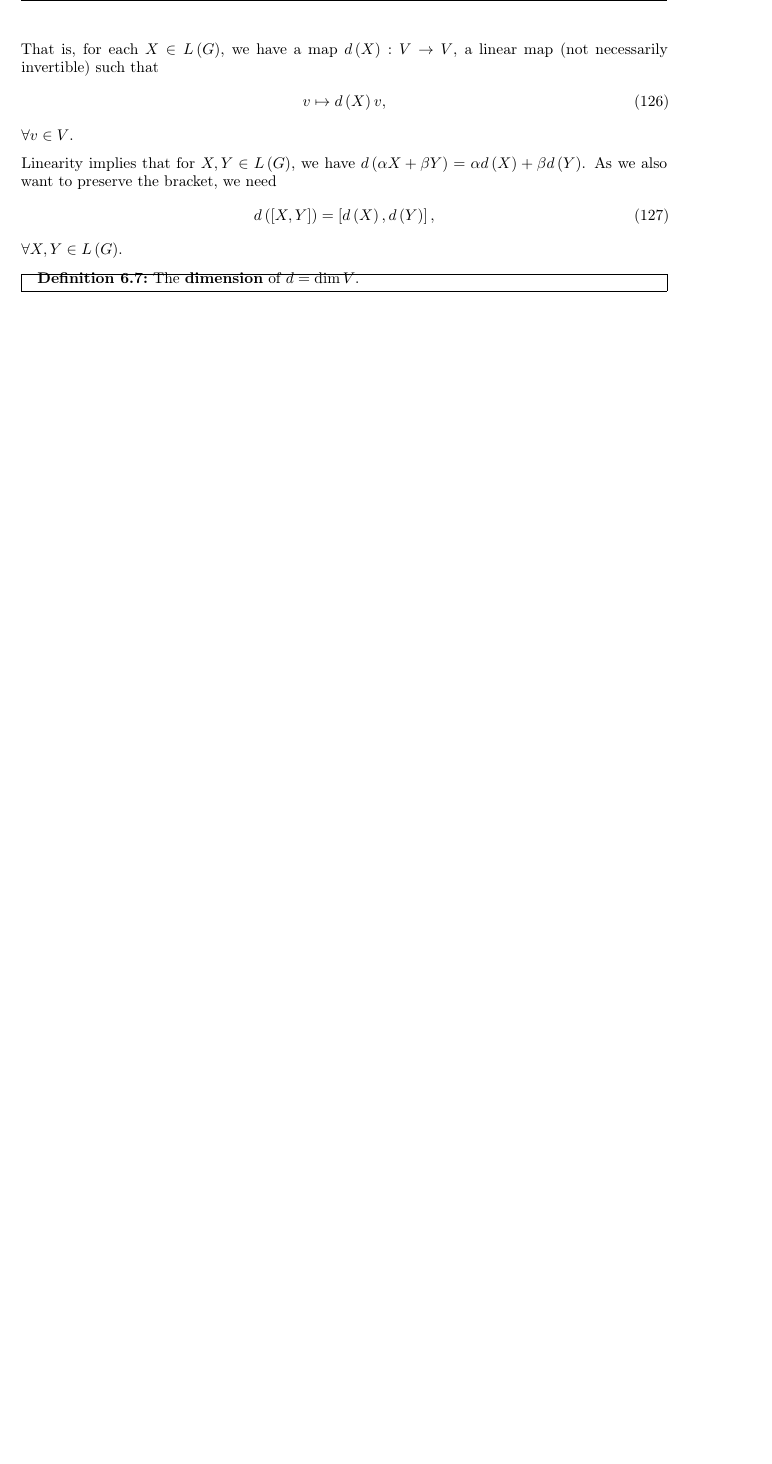
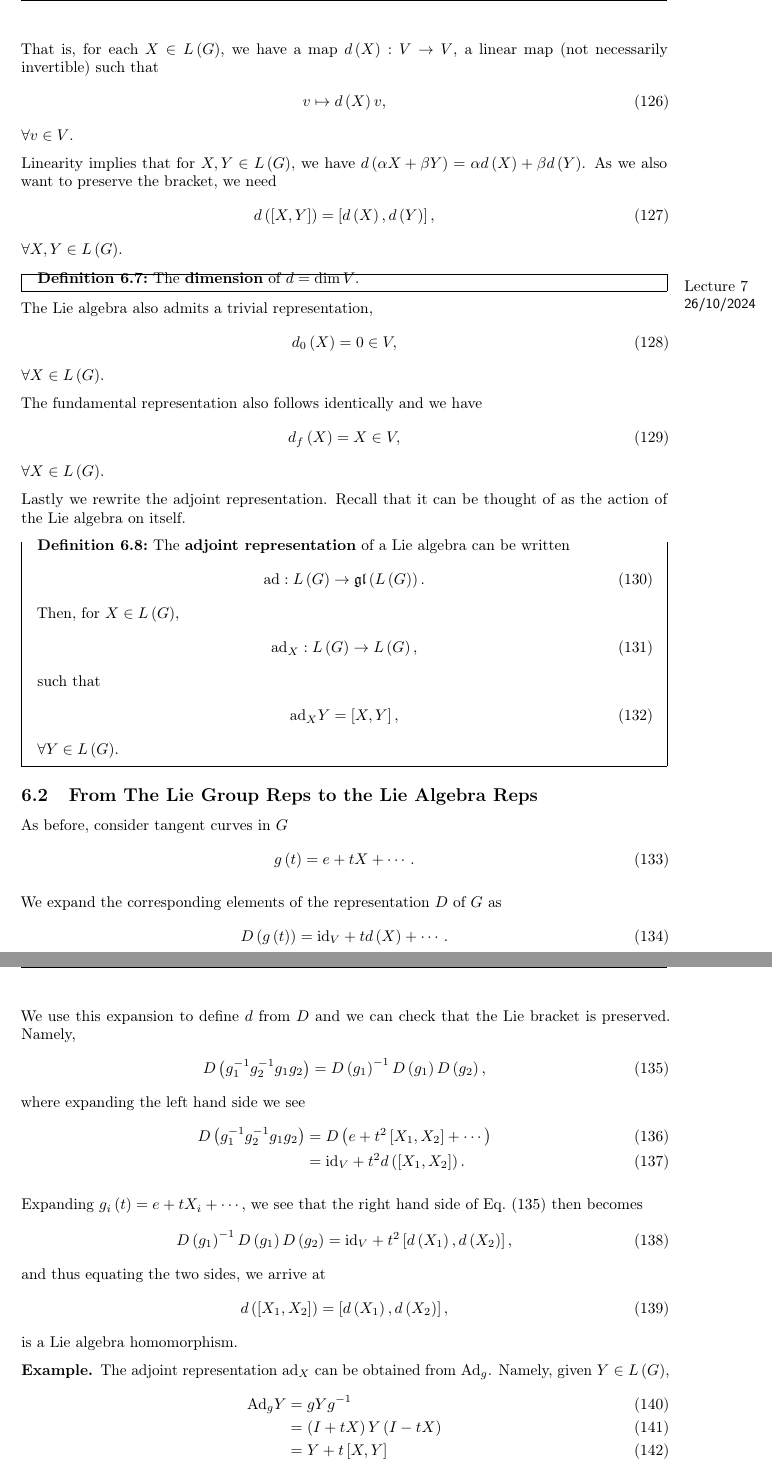
Before and after one commit to CianLM/Symmetries-Fields-and-Particles, a LaTeX document (master.tex, which reads lec_07.tex): part of page 17 of 17 before the commit and two parts of pages 17 and 18 of 20 after it, the two joined at a grey line, cut so that both start at the same text, the shorter picture padded with empty space. Compiled offline with pdfLaTeX.

Commit message:
Lecture 7

```diff
--- /dev/null
+++ b/lec_07.tex
@@ -0,0 +1,75 @@
+\lecture{7}{26/10/2024}{Irreducible representations}
+
+\newcommand{\ad}{\text{ad}}
+
+The Lie algebra also admits a trivial representation,
+\begin{align}
+    d_0 \left( X \right) = 0 \in V
+,\end{align}
+$\forall X \in L \left( G \right) $.
+
+The fundamental representation also follows identically and we have
+\begin{align}
+    d_f \left( X \right) = X \in V
+,\end{align}
+$\forall X \in L \left( G \right) $.
+
+Lastly we rewrite the adjoint representation. Recall that it can be thought of as the action of the Lie algebra on itself.
+
+\begin{definition}
+    The \textbf{adjoint representation} of a Lie algebra can be written
+    \begin{align}
+        \ad : L \left( G \right) \to \mathfrak{gl}\left( L\left( G \right)  \right)
+    .\end{align}
+    Then, for $X \in L \left( G \right) $,
+    \begin{align}
+        \ad_X : L \left( G \right) \to L \left( G \right)
+    ,\end{align}
+    such that
+    \begin{align}
+        \ad_X Y = \left[ X, Y \right]
+    ,\end{align}
+    $\forall Y \in L \left( G \right) $.
+\end{definition}
+
+\subsection{From The Lie Group Reps to the Lie Algebra Reps}
+
+As before, consider tangent curves in $G$
+\begin{align}
+    g \left( t \right) = e + t X + \cdots
+.\end{align}
+
+We expand the corresponding elements of the representation $D$ of $G$ as
+\begin{align}
+    D \left( g \left( t \right)  \right) = \id_V + t d \left( X \right) + \cdots
+.\end{align}
+
+We use this expansion to define $d$ from $D$ and we can check that the Lie bracket is preserved. Namely,
+\begin{align}\label{eq:rep_expansion}
+    D \left( g_1^{-1} g_2^{-1} g_1 g_2 \right) = D\left( g_1 \right)^{-1} D \left( g_1 \right) D \left( g_2 \right)
+,\end{align}
+where expanding the left hand side we see
+\begin{align}
+      D \left( g_1^{-1} g_2^{-1} g_1 g_2 \right) &= D\left( e + t^2 \left[ X_1, X_2 \right] + \cdots \right)  \\
+      &= \id_V + t^2 d \left( \left[ X_1, X_2 \right]  \right)
+.\end{align}
+
+Expanding $g_i \left( t \right) = e + t X_i + \cdots$, we see that the right hand side of \cref{eq:rep_expansion} then becomes
+\begin{align}
+D\left( g_1 \right)^{-1} D \left( g_1 \right) D \left( g_2 \right)  = \id_V +  t^2 \left[ d \left( X_1 \right) , d\left( X_2 \right)  \right]
+,\end{align}
+and thus equating the two sides, we arrive at
+\begin{align}
+    d \left( \left[ X_1, X_2 \right]  \right) = \left[ d \left( X_1 \right) , d\left( X_2 \right)  \right]
+,\end{align}
+is a Lie algebra homomorphism.
+
+
+\begin{example}
+    The adjoint representation $\ad_X$ can be obtained from $\Ad_g$. Namely, given $Y \in L \left( G \right) $,
+    \begin{align}
+        \Ad_g Y &= g Y g^{-1} \\
+        &= \left( I + t X \right) Y \left( I - t X \right)  \\
+        &= Y + t \left[ X, Y \right]  \\
+        &= \left( I + t \ad_X  \right) Y
+    ,\end{align}
```
Also changed, not shown: lec_06.tex (+2 -2 lines), master.tex (+1 -0 lines), master.pdf, lec_07.tex (104 more changed lines).
